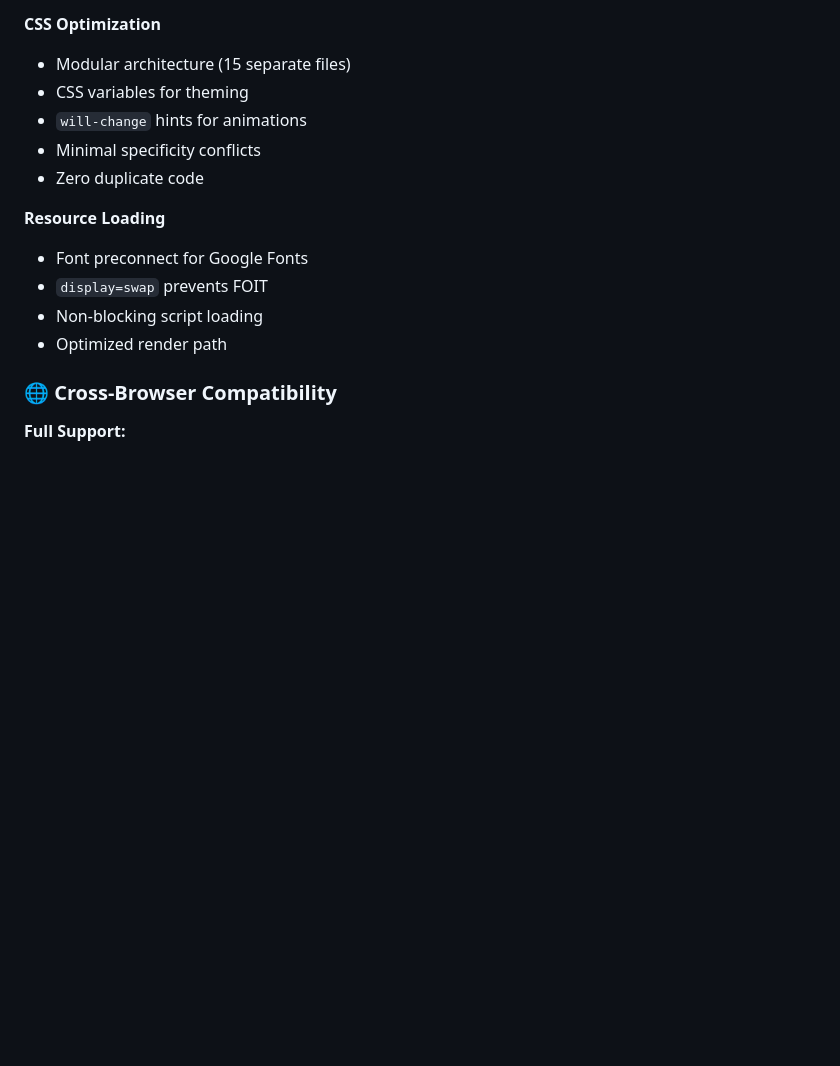
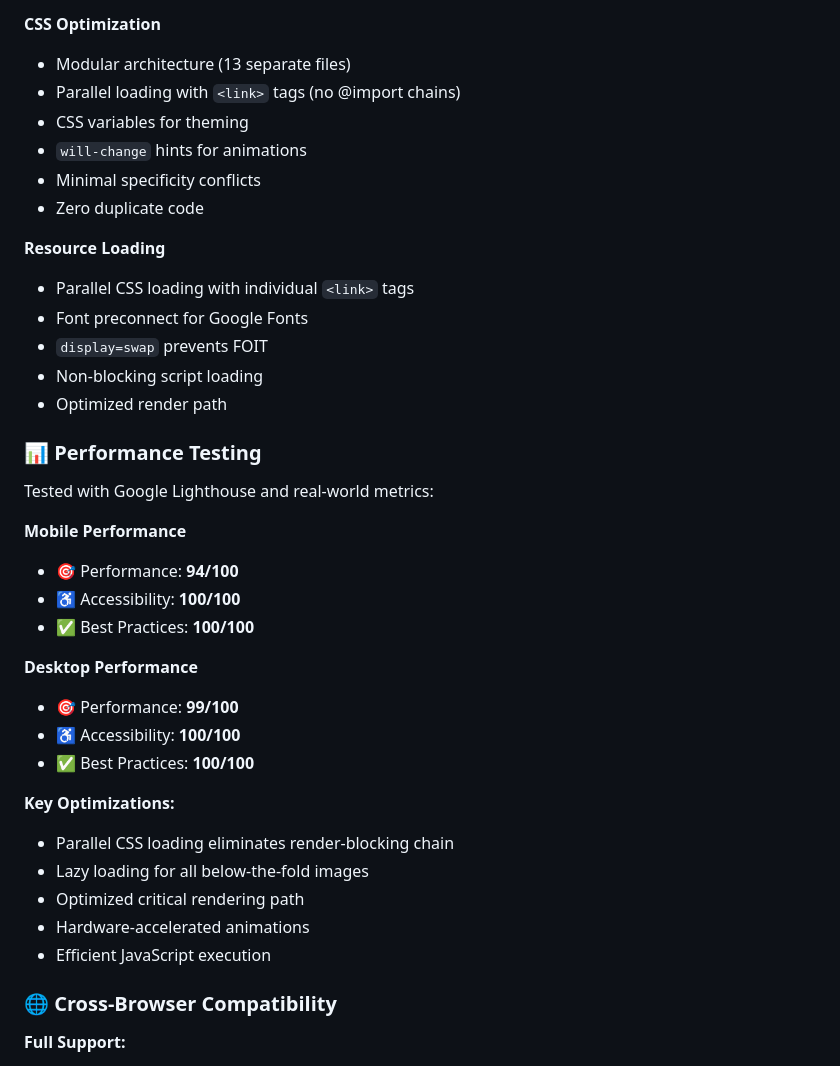
Before and after one commit to techvogue/taskCube, a Markdown page: README.md, the part around the change. Drawn GitHub-style; blank space fills up the shorter version.

Commit message:
Fix: updating readme file

```diff
--- a/README.md
+++ b/README.md
@@ -113,7 +113,8 @@ Open `index.html` in your browser or use a local server for the best experience.
 
 **CSS Optimization**
 
-- Modular architecture (15 separate files)
+- Modular architecture (13 separate files)
+- Parallel loading with `<link>` tags (no @import chains)
 - CSS variables for theming
 - `will-change` hints for animations
 - Minimal specificity conflicts
@@ -121,10 +122,35 @@ Open `index.html` in your browser or use a local server for the best experience.
 
 **Resource Loading**
 
+- Parallel CSS loading with individual `<link>` tags
 - Font preconnect for Google Fonts
 - `display=swap` prevents FOIT
 - Non-blocking script loading
 - Optimized render path
+
+### 📊 Performance Testing
+
+Tested with Google Lighthouse and real-world metrics:
+
+**Mobile Performance**
+
+- 🎯 Performance: **94/100**
+- ♿ Accessibility: **100/100**
+- ✅ Best Practices: **100/100**
+
+**Desktop Performance**
+
+- 🎯 Performance: **99/100**
+- ♿ Accessibility: **100/100**
+- ✅ Best Practices: **100/100**
+
+**Key Optimizations:**
+
+- Parallel CSS loading eliminates render-blocking chain
+- Lazy loading for all below-the-fold images
+- Optimized critical rendering path
+- Hardware-accelerated animations
+- Efficient JavaScript execution
 
 ### 🌐 Cross-Browser Compatibility
 
```
